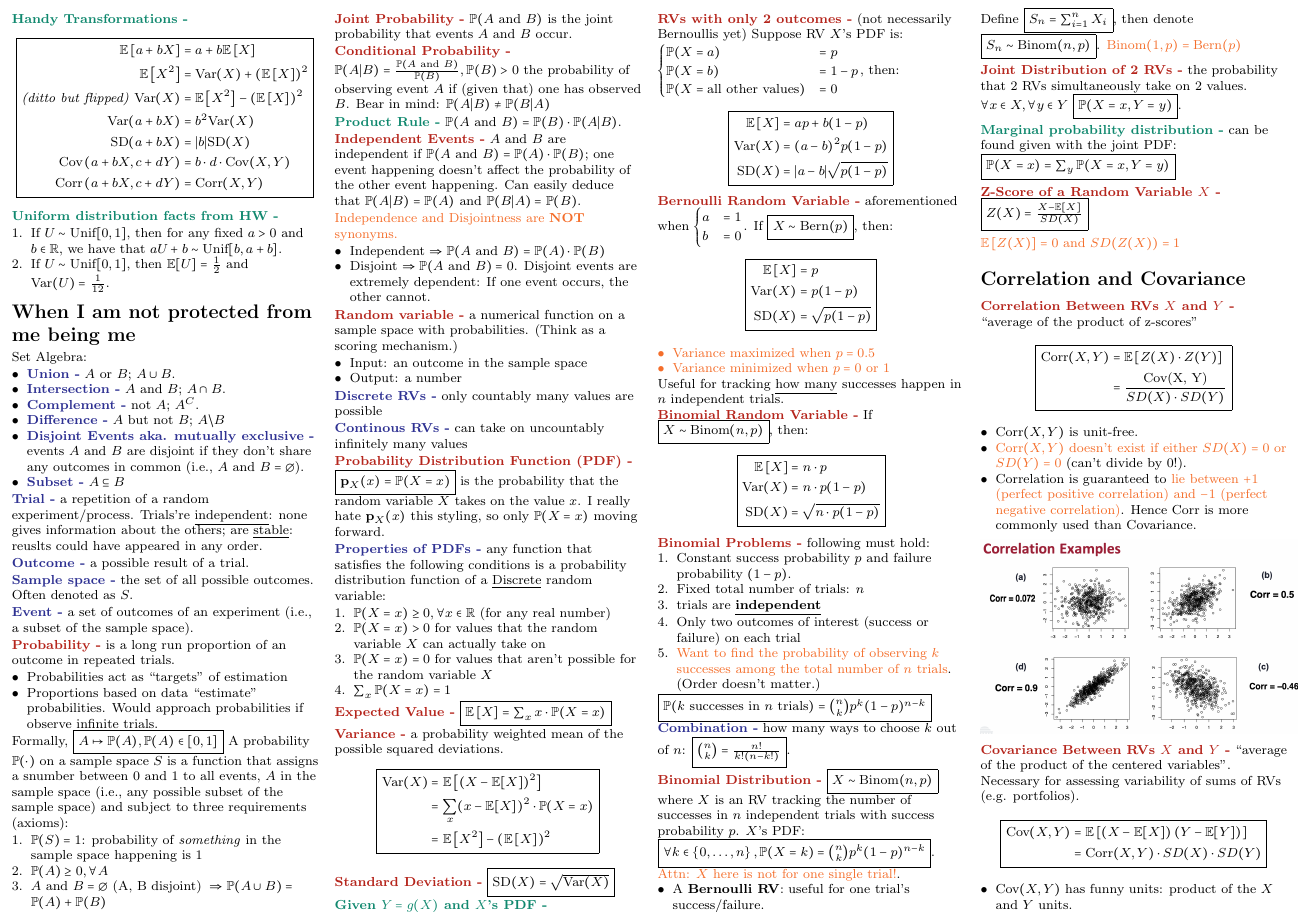
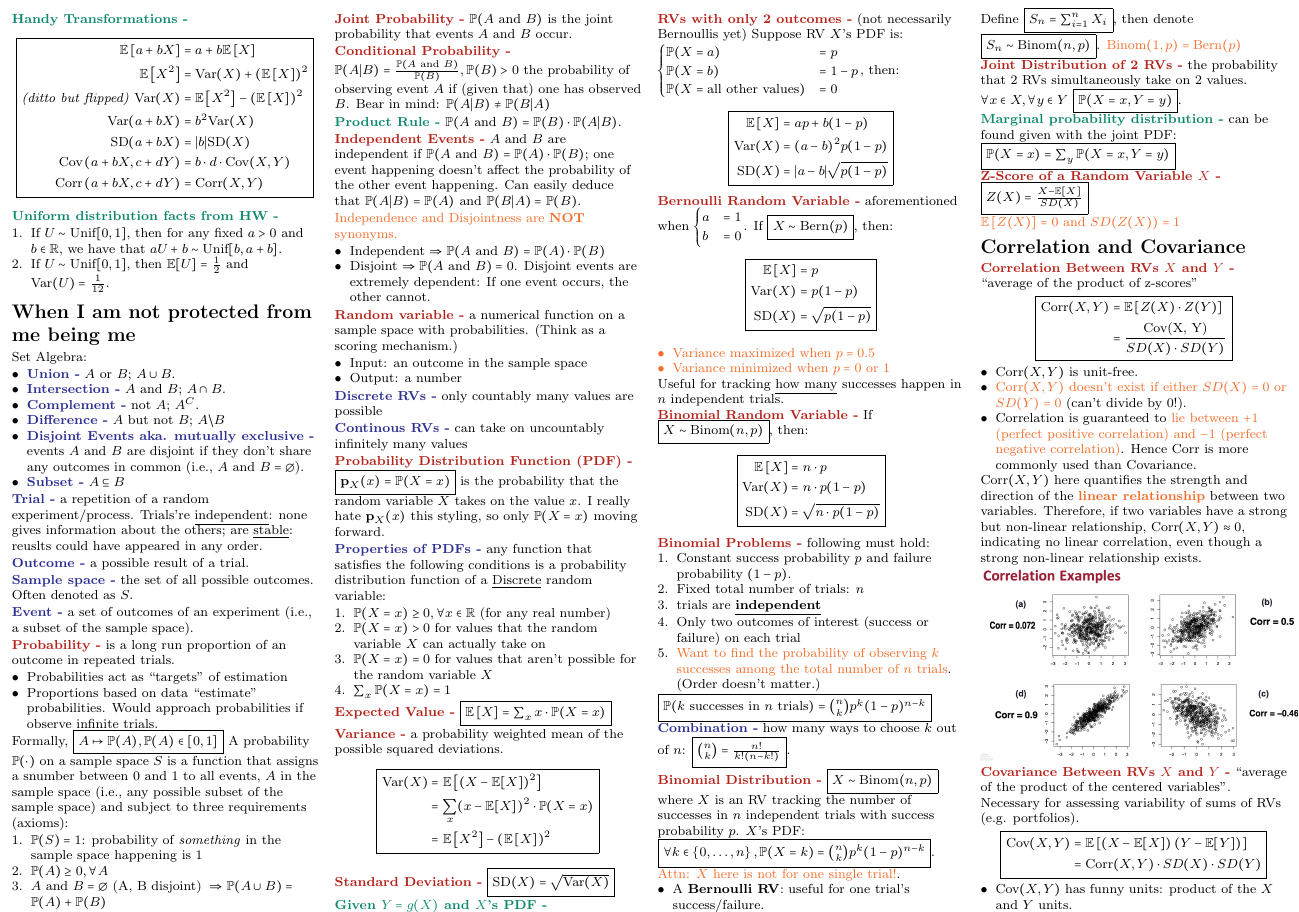
Before and after one commit to junruren/LGO-2024-Summer, a LaTeX document (15.086/15_086_Cheatsheet.tex): part of page 1 of 2, cut so that both start at the same text. Compiled offline with pdfLaTeX.

Commit message:
[15.086] Clarify that correlation here refers to linear correlation

```diff
--- a/15.086/15_086_Cheatsheet.tex
+++ b/15.086/15_086_Cheatsheet.tex
@@ -317,6 +317,11 @@ $\forall x \in X, \forall y \in Y$ \fbox{$\mathbb{P}(X = x, Y = y)$}.
     \item Correlation is guaranteed to \Hint{lie between $+1$ (perfect positive correlation) and $-1$ (perfect negative
         correlation)}. Hence Corr is more commonly used than Covariance.
 \end{itemize}
+
+$\text{Corr}(X, Y)$ here quantifies the strength and direction of the \textbf{\Hint{linear relationship}} between two
+variables. Therefore, if two variables have a strong but non-linear relationship, $\text{Corr}(X, Y) \approx 0$,
+indicating no linear correlation, even though a strong non-linear relationship exists.
+
 \includegraphics[width=0.25\textwidth]{correlation_examples.png}
 
 \Red{Covariance Between RVs $X$ and $Y$} ``average of the product of the centered variables''. Necessary for assessing variability of sums of RVs (e.g. portfolios).
```
Also changed, not shown: 15.086/15_086_Cheatsheet.pdf.
